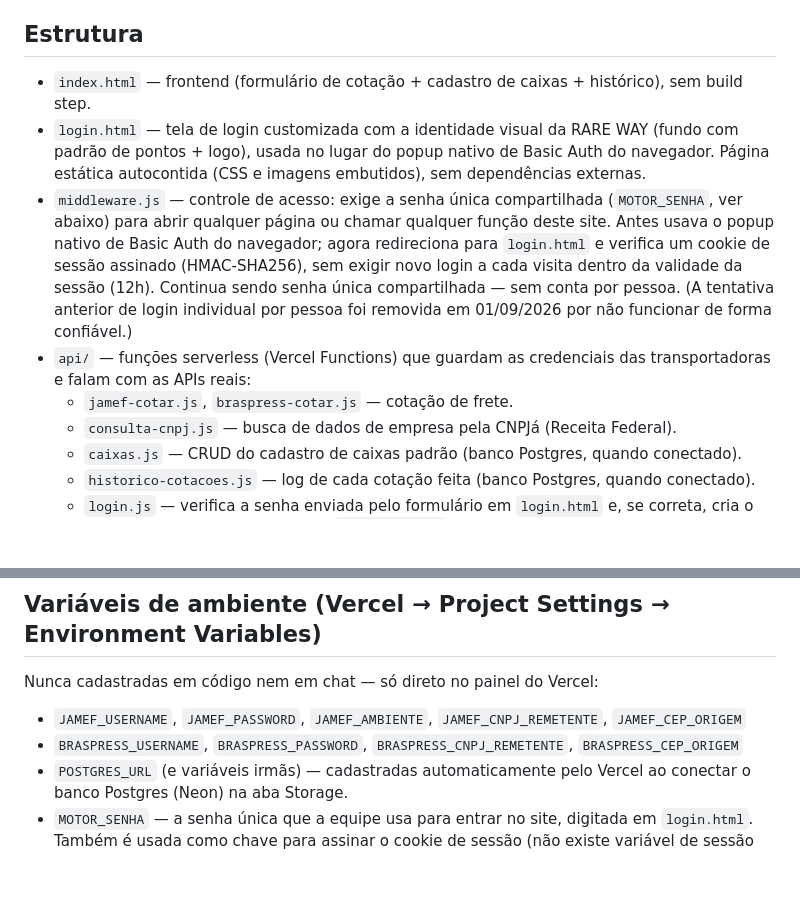
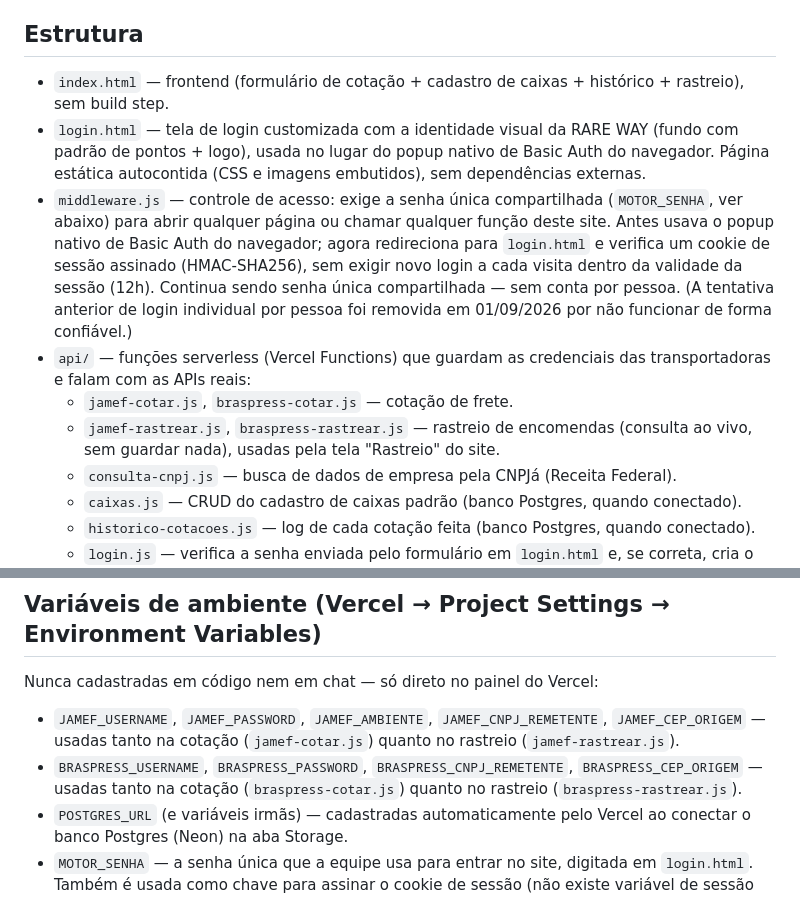
Before and after one commit to JPXRL/Motor-de-cota-o, a Markdown page: README.md, 2 parts joined by grey strips. Drawn GitHub-style; blank space fills up the shorter version.

Commit message:
Atualiza README com as novas funcoes de rastreio

```diff
--- a/README.md
+++ b/README.md
@@ -7,11 +7,12 @@ Ferramenta interina de cotação de frete: consulta Jamef e Braspress em paralel
 
 ## Estrutura
 
-- `index.html` — frontend (formulário de cotação + cadastro de caixas + histórico), sem build step.
+- `index.html` — frontend (formulário de cotação + cadastro de caixas + histórico + rastreio), sem build step.
 - `login.html` — tela de login customizada com a identidade visual da RARE WAY (fundo com padrão de pontos + logo), usada no lugar do popup nativo de Basic Auth do navegador. Página estática autocontida (CSS e imagens embutidos), sem dependências externas.
 - `middleware.js` — controle de acesso: exige a senha única compartilhada (`MOTOR_SENHA`, ver abaixo) para abrir qualquer página ou chamar qualquer função deste site. Antes usava o popup nativo de Basic Auth do navegador; agora redireciona para `login.html` e verifica um cookie de sessão assinado (HMAC-SHA256), sem exigir novo login a cada visita dentro da validade da sessão (12h). Continua sendo senha única compartilhada — sem conta por pessoa. (A tentativa anterior de login individual por pessoa foi removida em 01/09/2026 por não funcionar de forma confiável.)
 - `api/` — funções serverless (Vercel Functions) que guardam as credenciais das transportadoras e falam com as APIs reais:
   - `jamef-cotar.js`, `braspress-cotar.js` — cotação de frete.
+  - `jamef-rastrear.js`, `braspress-rastrear.js` — rastreio de encomendas (consulta ao vivo, sem guardar nada), usadas pela tela "Rastreio" do site.
   - `consulta-cnpj.js` — busca de dados de empresa pela CNPJá (Receita Federal).
   - `caixas.js` — CRUD do cadastro de caixas padrão (banco Postgres, quando conectado).
   - `historico-cotacoes.js` — log de cada cotação feita (banco Postgres, quando conectado).
@@ -23,8 +24,8 @@ Ferramenta interina de cotação de frete: consulta Jamef e Braspress em paralel
 
 Nunca cadastradas em código nem em chat — só direto no painel do Vercel:
 
-- `JAMEF_USERNAME`, `JAMEF_PASSWORD`, `JAMEF_AMBIENTE`, `JAMEF_CNPJ_REMETENTE`, `JAMEF_CEP_ORIGEM`
-- `BRASPRESS_USERNAME`, `BRASPRESS_PASSWORD`, `BRASPRESS_CNPJ_REMETENTE`, `BRASPRESS_CEP_ORIGEM`
+- `JAMEF_USERNAME`, `JAMEF_PASSWORD`, `JAMEF_AMBIENTE`, `JAMEF_CNPJ_REMETENTE`, `JAMEF_CEP_ORIGEM` — usadas tanto na cotação (`jamef-cotar.js`) quanto no rastreio (`jamef-rastrear.js`).
+- `BRASPRESS_USERNAME`, `BRASPRESS_PASSWORD`, `BRASPRESS_CNPJ_REMETENTE`, `BRASPRESS_CEP_ORIGEM` — usadas tanto na cotação (`braspress-cotar.js`) quanto no rastreio (`braspress-rastrear.js`).
 - `POSTGRES_URL` (e variáveis irmãs) — cadastradas automaticamente pelo Vercel ao conectar o banco Postgres (Neon) na aba Storage.
 - `MOTOR_SENHA` — a senha única que a equipe usa para entrar no site, digitada em `login.html`. Também é usada como chave para assinar o cookie de sessão (não existe variável de sessão separada). Enquanto esta variável não existir, o site fica aberto sem pedir senha, igual está hoje.
 
```
